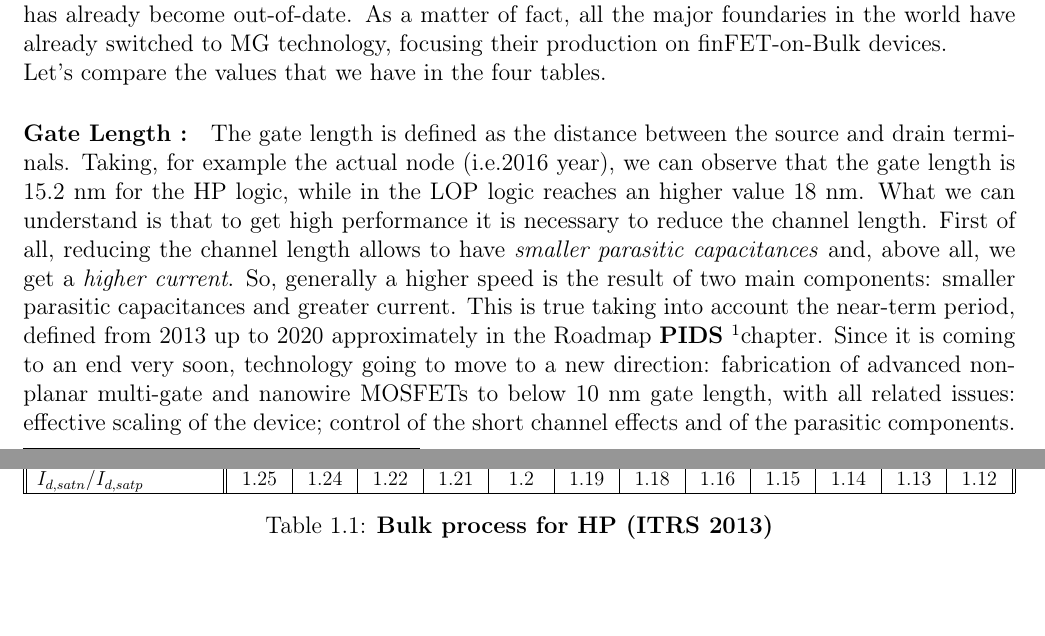
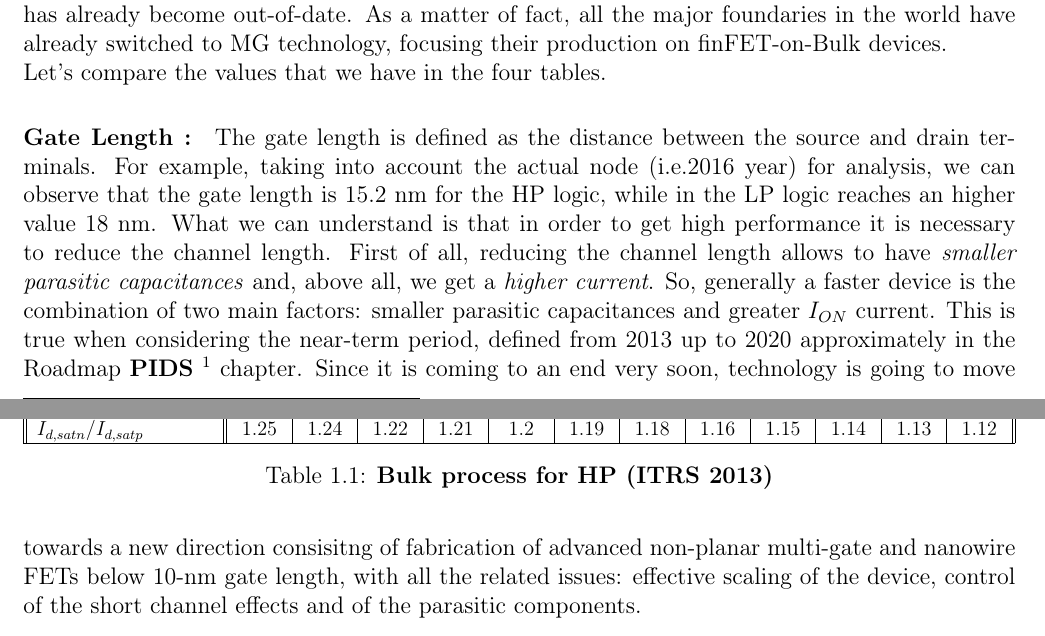
Before and after one commit to stefano991/IST, a LaTeX document (chapter_4/scaling.tex): two parts of pages 4 and 5 of 43, joined at a grey line, cut so that both start at the same text, the shorter picture padded with empty space. Compiled offline with pdfLaTeX.

Commit message:
review of gate length

```diff
--- a/chapter_4/scaling.tex
+++ b/chapter_4/scaling.tex
@@ -282,10 +282,8 @@ $I_{d,satn}/I_{d,satp}$&1.27&1.26&1.25&1.24&1.22&1.21&1.2&1.19&1.18&1.16&1.15&1.
 
 \noindent Let's compare the values that we have in the four tables.
 
-\paragraph{Gate Length~:} The gate length is defined as the distance between the source and drain terminals. Taking, for example the actual node (i.e.2016 year), we can observe that the gate length is 15.2 nm for the HP logic, while in the LOP logic reaches an higher value 18 nm. What we can understand is that to get high performance it is necessary to reduce the channel length. First of all, reducing the channel length allows to have \emph{smaller parasitic capacitances} and, above all, we get a \emph{higher current}. So, generally a higher speed is the result of two main components: smaller  parasitic capacitances and greater current.
-This is true taking into account the near-term period, defined from 2013 up to 2020 approximately in the Roadmap \textbf{PIDS} \footnote{\emph{Process Integration, devices and Structure}}chapter. Since it is coming to an end very soon, technology going to move to a new direction: fabrication of advanced non-planar multi-gate and nanowire MOSFETs to below 10 nm gate length, with all related issues: effective scaling of the device; control of the short channel effects and of the parasitic components.
-
-
+\paragraph{Gate Length~:} The gate length is defined as the distance between the source and drain terminals. For example, taking into account the actual node (i.e.2016 year) for analysis, we can observe that the gate length is 15.2 nm for the HP logic, while in the LP logic reaches an higher value 18 nm. What we can understand is that in order to get high performance it is necessary to reduce the channel length. First of all, reducing the channel length allows to have \emph{smaller parasitic capacitances} and, above all, we get a \emph{higher current}. So, generally a faster device is the combination of two main factors: smaller  parasitic capacitances and greater $I_{ON}$ current.
+This is true when considering the near-term period, defined from 2013 up to 2020 approximately in the Roadmap \textbf{PIDS} \footnote{\emph{Process Integration, devices and Structure}} chapter. Since it is coming to an end very soon, technology is going to move towards a new direction consisitng of fabrication of advanced non-planar multi-gate and nanowire FETs below 10-nm gate length, with all the related issues: effective scaling of the device, control of the short channel effects and of the parasitic components.
 
 \paragraph{Power Supply Voltage $V_{DD}$~:}
 What we can expect is that  $V_{DD}$ should be more scaled in LOP than in HP since, in the former case, we want to have low operating power consumption.
```
